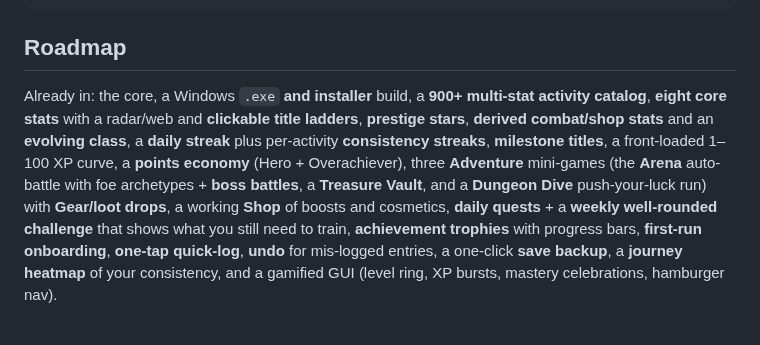
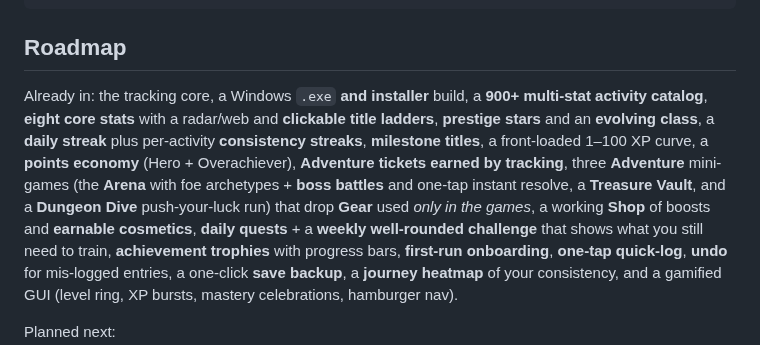
Before and after one commit to PainHog/RPGLIFER, a Markdown page: README.md, the part around one of its changes. Rendered like a GitHub page.

```diff
--- a/README.md
+++ b/README.md
@@ -243,14 +254,16 @@ python -m pytest -q
 
 ## Roadmap
 
-Already in: the core, a Windows `.exe` **and installer** build, a **900+ multi-stat activity
-catalog**, **eight core stats** with a radar/web and **clickable title ladders**,
-**prestige stars**, **derived combat/shop stats** and an **evolving class**, a
+Already in: the tracking core, a Windows `.exe` **and installer** build, a
+**900+ multi-stat activity catalog**, **eight core stats** with a radar/web and
+**clickable title ladders**, **prestige stars** and an **evolving class**, a
 **daily streak** plus per-activity **consistency streaks**, **milestone titles**,
-a front-loaded 1–100 XP curve, a **points economy** (Hero + Overachiever), three
-**Adventure** mini-games (the **Arena** auto-battle with foe archetypes +
-**boss battles**, a **Treasure Vault**, and a **Dungeon Dive** push-your-luck
-run) with **Gear/loot drops**, a working **Shop** of boosts and cosmetics,
+a front-loaded 1–100 XP curve, a **points economy** (Hero + Overachiever),
+**Adventure tickets earned by tracking**, three **Adventure** mini-games (the
+**Arena** with foe archetypes + **boss battles** and one-tap instant resolve, a
+**Treasure Vault**, and a **Dungeon Dive** push-your-luck run) that drop
+**Gear** used *only in the games*, a working **Shop** of boosts and **earnable
+cosmetics**,
 **daily quests** + a **weekly well-rounded challenge** that shows what you still
 need to train, **achievement trophies** with progress bars, **first-run
 onboarding**, **one-tap quick-log**, **undo** for mis-logged entries, a one-click
```
Also changed, not shown: other parts of README.md (+28 -17 lines), CLAUDE.md (+18 -7 lines), docs/history.png, docs/screenshot.png.
